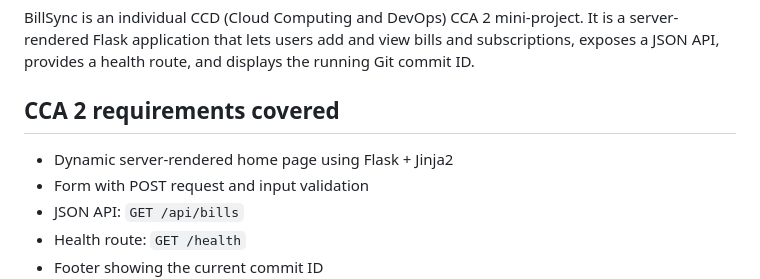
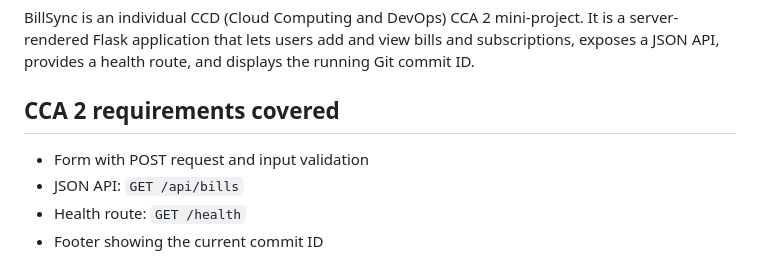
Before and after one commit to VaradBhelke/BillSync, a Markdown page: README.md, the part around the change. Rendered like a GitHub page.

```diff
--- a/README.md
+++ b/README.md
@@ -7,7 +7,6 @@ running Git commit ID.
 
 ## CCA 2 requirements covered
 
-- Dynamic server-rendered home page using Flask + Jinja2
 - Form with POST request and input validation
 - JSON API: `GET /api/bills`
 - Health route: `GET /health`
```
